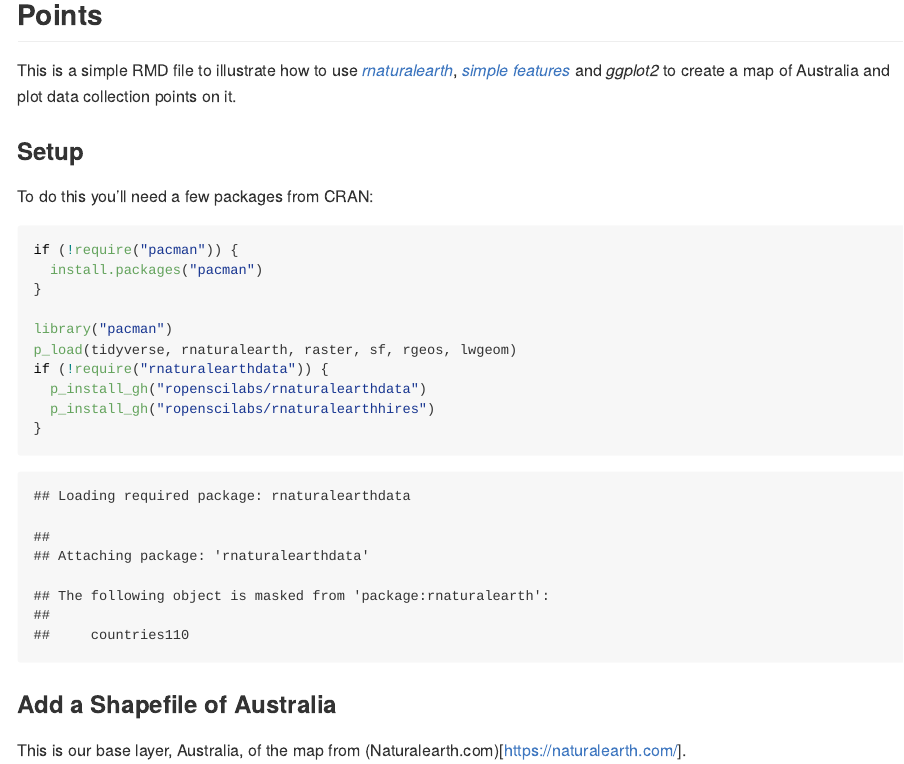
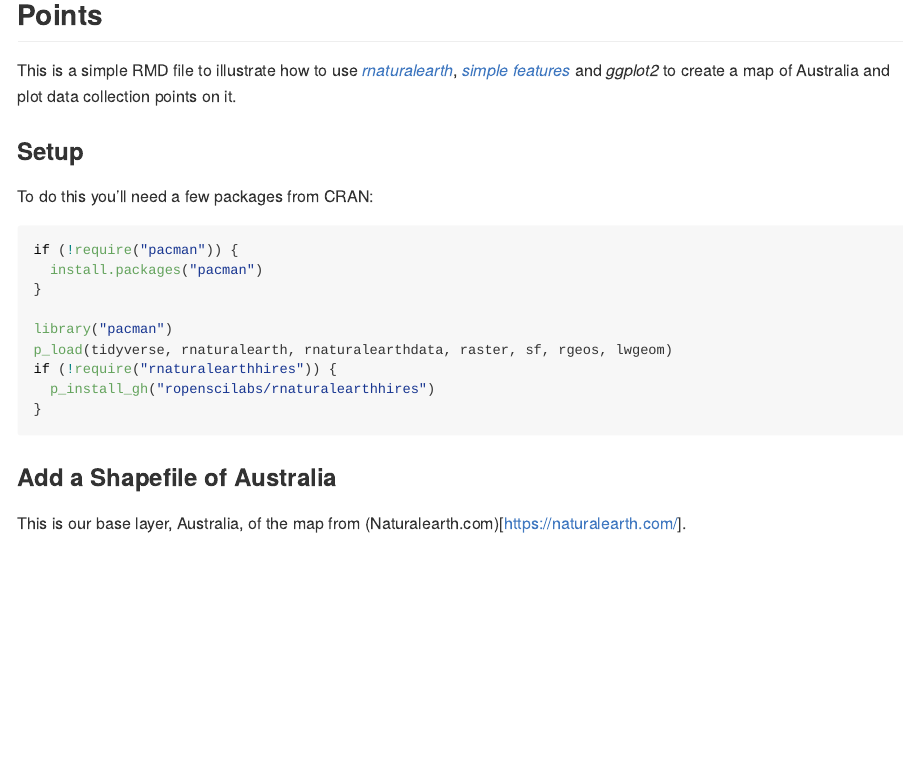
Before and after one commit to adamhsparks/R_map_with_points, an R Markdown document (README.Rmd): the page in a window 1100 px wide, from 60 px down. Rendered offline with R 4.5, knitr and Pandoc, with nearby package versions; some code elsewhere in the file could not run offline.

Commit message:
Try again installing the necessary packages

````diff
--- a/README.Rmd
+++ b/README.Rmd
@@ -18,9 +18,8 @@ if (!require("pacman")) {
 }
 
 library("pacman")
-p_load(tidyverse, rnaturalearth, raster, sf, rgeos, lwgeom)
-if (!require("rnaturalearthdata")) {
-  p_install_gh("ropenscilabs/rnaturalearthdata")
+p_load(tidyverse, rnaturalearth, rnaturalearthdata, raster, sf, rgeos, lwgeom)
+if (!require("rnaturalearthhires")) {
   p_install_gh("ropenscilabs/rnaturalearthhires")
 }
 ```
````
